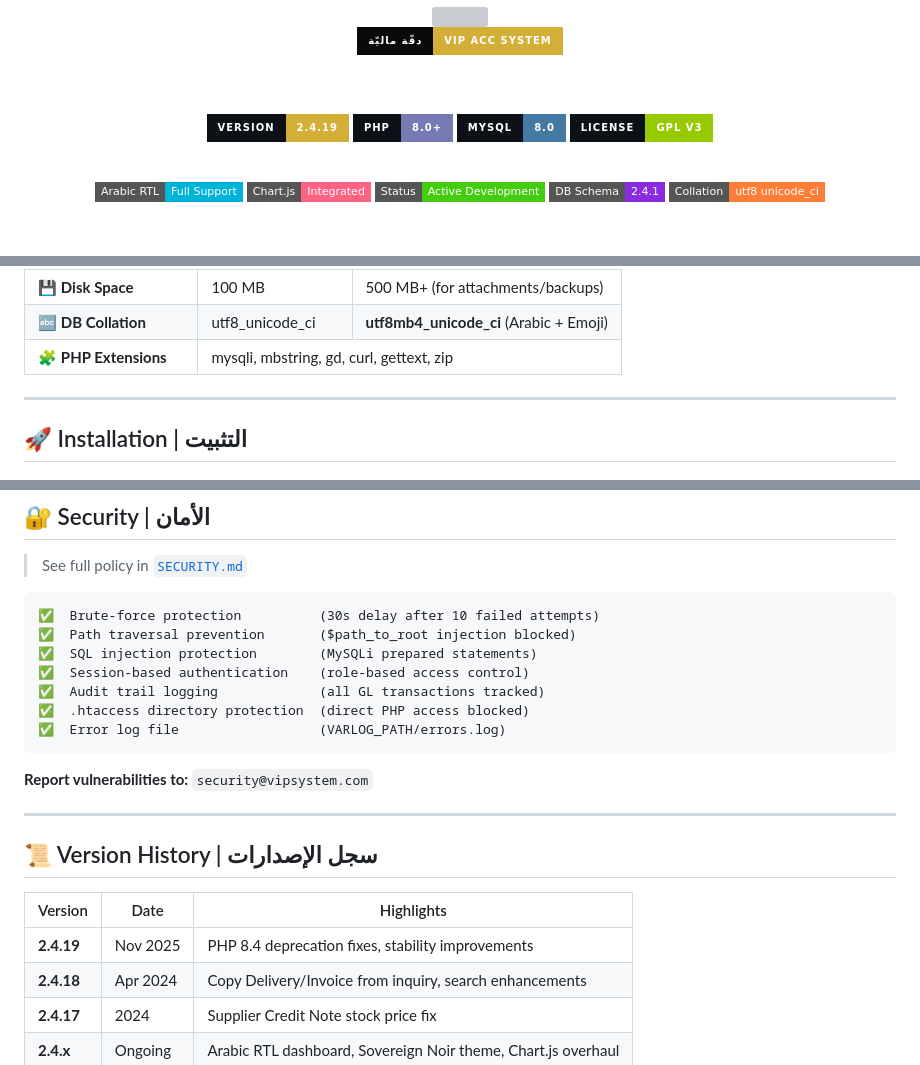
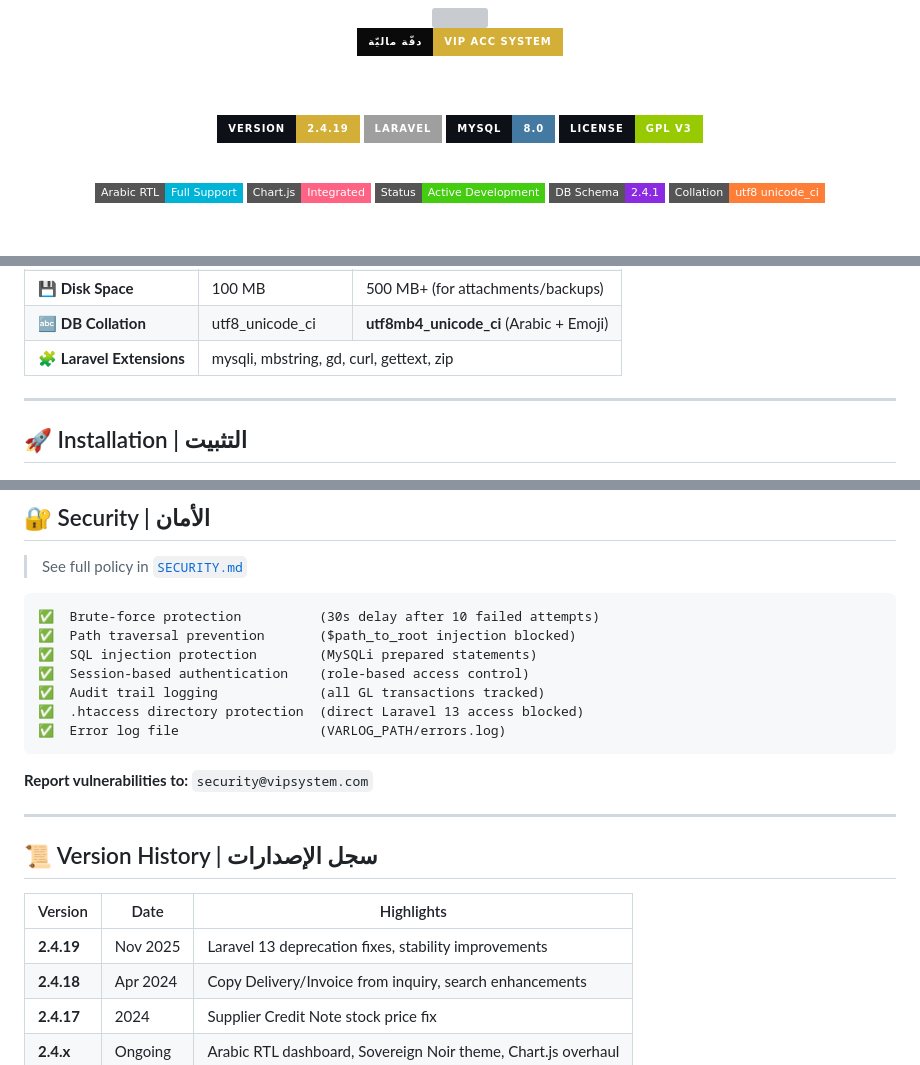
Before and after one commit to moh222salah/vipsystem, a Markdown page: README.md, 3 parts joined by grey strips. GitHub-like rendering; badges without logos; grey boxes are pictures that could not be loaded.

````diff
--- a/README.md
+++ b/README.md
@@ -23,7 +23,7 @@
 <!-- ═══════════════════════════════════════════════════════════════ -->
 
 [![Version](https://img.shields.io/badge/Version-2.4.19-D4AF37?style=for-the-badge&logo=git&logoColor=white&labelColor=0d1117)](https://github.com/vipaccsystem)
-[![PHP](https://img.shields.io/badge/PHP-8.0%2B-777BB4?style=for-the-badge&logo=php&logoColor=white&labelColor=0d1117)](https://php.net)
+[![Laravel](https://img.shields.io/badge/Laravel-13?style=for-the-badge&logo=Laravel&logoColor=white&labelColor=0d1117)](https://laravel.com)
 [![MySQL](https://img.shields.io/badge/MySQL-8.0-4479A1?style=for-the-badge&logo=mysql&logoColor=white&labelColor=0d1117)](https://mysql.com)
 [![License](https://img.shields.io/badge/License-GPL_v3-green?style=for-the-badge&logo=gnu&logoColor=white&labelColor=0d1117)](https://www.gnu.org/licenses/gpl-3.0.html)
 
@@ -202,7 +202,7 @@ VIPAccSystem/
 <td><strong>utf8mb4_unicode_ci</strong> (Arabic + Emoji)</td>
 </tr>
 <tr>
-<td>🧩 <strong>PHP Extensions</strong></td>
+<td>🧩 <strong>Laravel Extensions</strong></td>
 <td colspan="2">mysqli, mbstring, gd, curl, gettext, zip</td>
 </tr>
 </table>
@@ -341,7 +341,7 @@ $max_rows_in_search       = 10;
 ✅  SQL injection protection        (MySQLi prepared statements)
 ✅  Session-based authentication    (role-based access control)
 ✅  Audit trail logging             (all GL transactions tracked)
-✅  .htaccess directory protection  (direct PHP access blocked)
+✅  .htaccess directory protection  (direct Laravel 13 access blocked)
 ✅  Error log file                  (VARLOG_PATH/errors.log)
 ```
 
@@ -357,7 +357,7 @@ $max_rows_in_search       = 10;
 
 | Version | Date | Highlights |
 |---------|------|------------|
-| **2.4.19** | Nov 2025 | PHP 8.4 deprecation fixes, stability improvements |
+| **2.4.19** | Nov 2025 | Laravel 13 deprecation fixes, stability improvements |
 | **2.4.18** | Apr 2024 | Copy Delivery/Invoice from inquiry, search enhancements |
 | **2.4.17** | 2024 | Supplier Credit Note stock price fix |
 | **2.4.x** | Ongoing | Arabic RTL dashboard, Sovereign Noir theme, Chart.js overhaul |
````
Also changed, not shown: other parts of README.md (+2 -2 lines).
